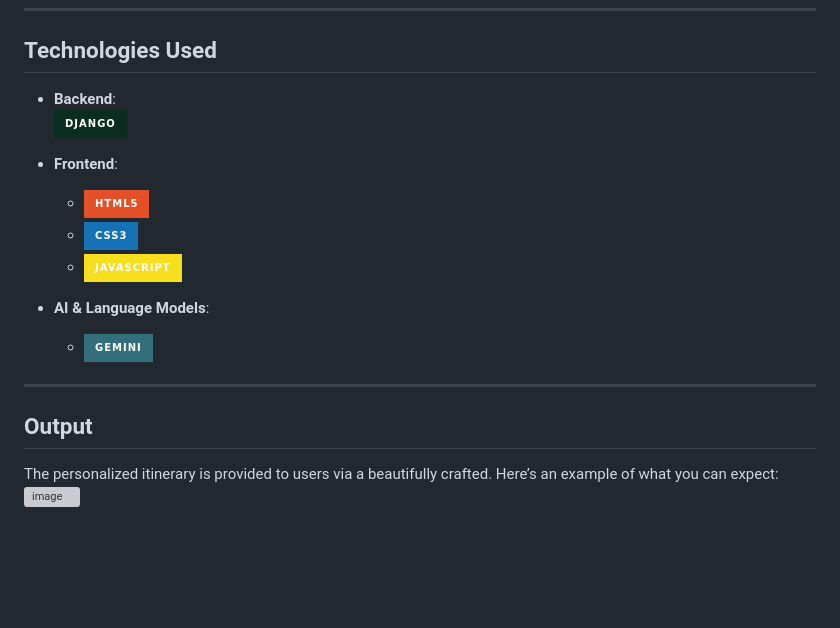
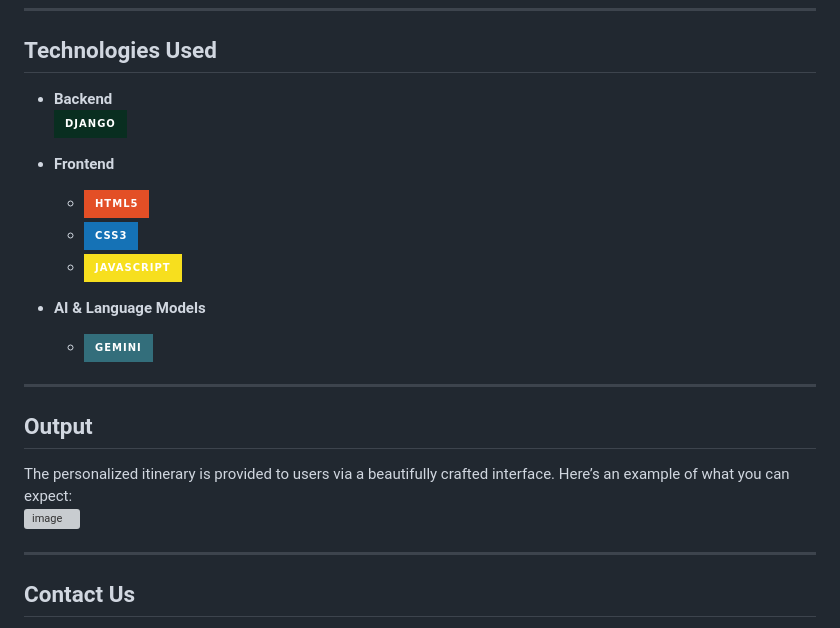
Before and after one commit to Vigneshhariraj/Voyage_Verse, a Markdown page: README.md, the part around the change printed below. GitHub-like rendering; badges without logos; blank space fills up the shorter version; grey boxes are pictures that could not be loaded.

```diff
--- a/README.md
+++ b/README.md
@@ -93,23 +90,25 @@ To get started with **Voyage Verse**:
 
 ## **Technologies Used**
 
-- **Backend**:
+- **Backend**
   ![Django](https://img.shields.io/badge/Django-%23092E20.svg?style=for-the-badge&logo=django&logoColor=white)
 
-- **Frontend**:
+- **Frontend**
   - ![HTML](https://img.shields.io/badge/HTML5-%23E34F26.svg?style=for-the-badge&logo=html5&logoColor=white)
   - ![CSS](https://img.shields.io/badge/CSS3-%231572B6.svg?style=for-the-badge&logo=css3&logoColor=white)
   - ![JavaScript](https://img.shields.io/badge/JavaScript-%23F7DF1E.svg?style=for-the-badge&logo=javascript&logoColor=black)
 
-- **AI & Language Models**:
+- **AI & Language Models**
   - ![Gemini](https://img.shields.io/badge/Gemini-%23336E7B.svg?style=for-the-badge&logo=google&logoColor=white)
 
 ---
 
 ## **Output**
 
-The personalized itinerary is provided to users via a beautifully crafted. Here’s an example of what you can expect:
-![image](https://github.com/user-attachments/assets/4a8ae21f-1893-4335-a018-6c3f48bf1a82)
+The personalized itinerary is provided to users via a beautifully crafted interface. Here’s an example of what you can expect:
+  ![image](https://github.com/user-attachments/assets/4a8ae21f-1893-4335-a018-6c3f48bf1a82)
 
+---
 
+## **Contact Us**
 
```
Also changed, not shown: other parts of README.md (+31 -41 lines).
